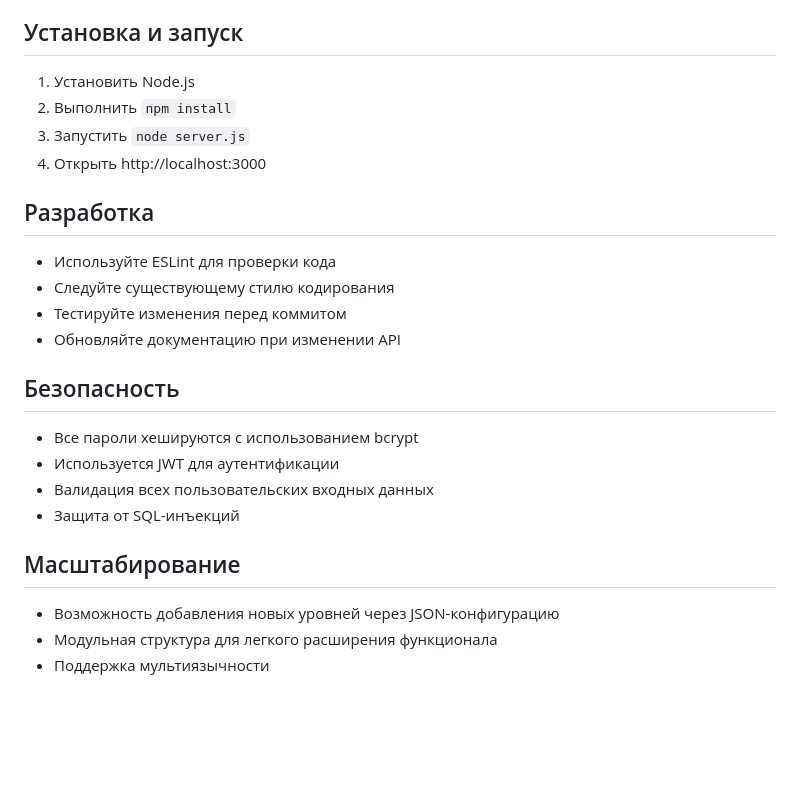
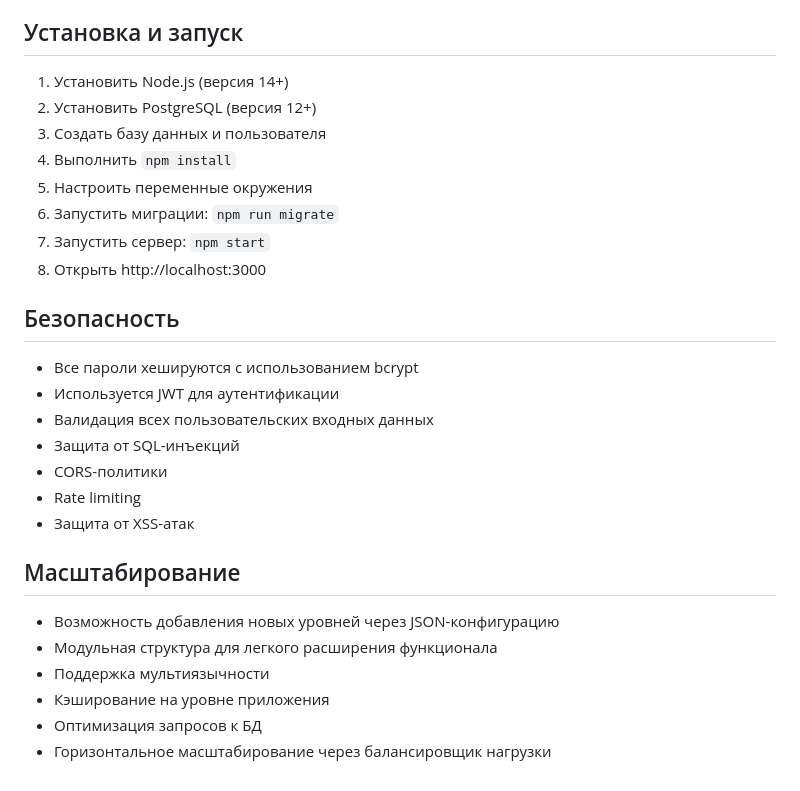
Before and after one commit to vol1ng/techprog, a Markdown page: DEVELOPER.md, the part around the change printed below. Rendered like a GitHub page; blank space fills up the shorter version.

```diff
--- a/DEVELOPER.md
+++ b/DEVELOPER.md
@@ -50,23 +127,28 @@
 
 ## Установка и запуск
-1. Установить Node.js
-2. Выполнить `npm install`
-3. Запустить `node server.js`
-4. Открыть http://localhost:3000
+1. Установить Node.js (версия 14+)
+2. Установить PostgreSQL (версия 12+)
+3. Создать базу данных и пользователя
+4. Выполнить `npm install`
+5. Настроить переменные окружения
+6. Запустить миграции: `npm run migrate`
+7. Запустить сервер: `npm start`
+8. Открыть http://localhost:3000
 
-## Разработка
-- Используйте ESLint для проверки кода
-- Следуйте существующему стилю кодирования
-- Тестируйте изменения перед коммитом
-- Обновляйте документацию при изменении API
 
 ## Безопасность
 - Все пароли хешируются с использованием bcrypt
 - Используется JWT для аутентификации
 - Валидация всех пользовательских входных данных
 - Защита от SQL-инъекций
+- CORS-политики
+- Rate limiting
+- Защита от XSS-атак
 
 ## Масштабирование
 - Возможность добавления новых уровней через JSON-конфигурацию
 - Модульная структура для легкого расширения функционала
 - Поддержка мультиязычности
+- Кэширование на уровне приложения
+- Оптимизация запросов к БД
+- Горизонтальное масштабирование через балансировщик нагрузки
```
Also changed, not shown: other parts of DEVELOPER.md (+100 -23 lines).
